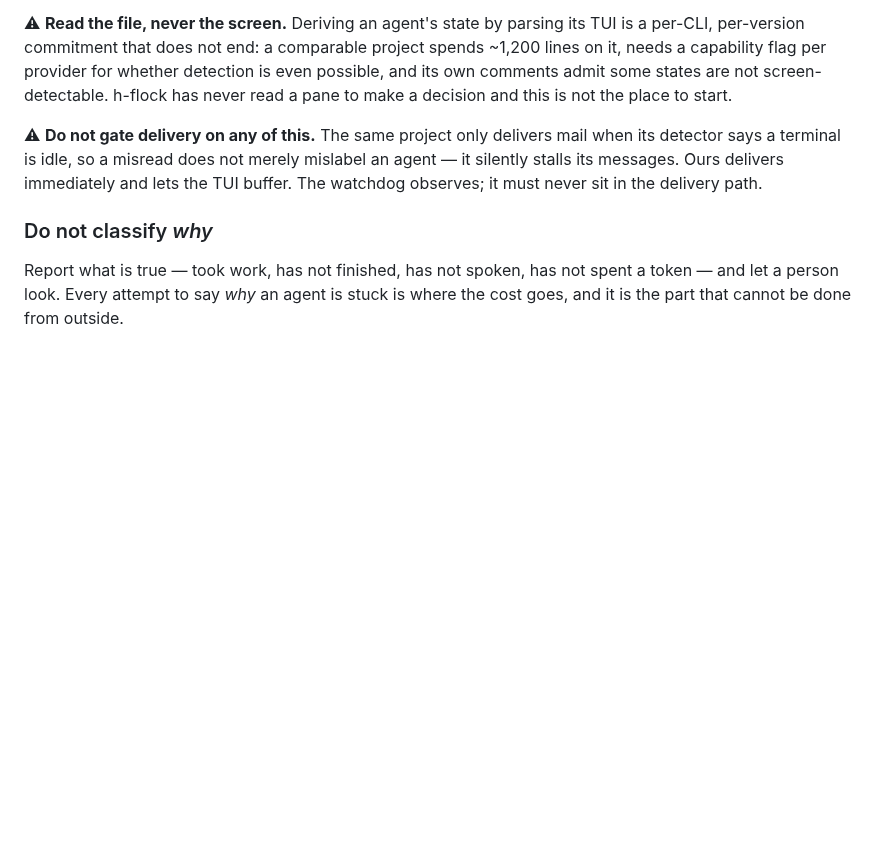
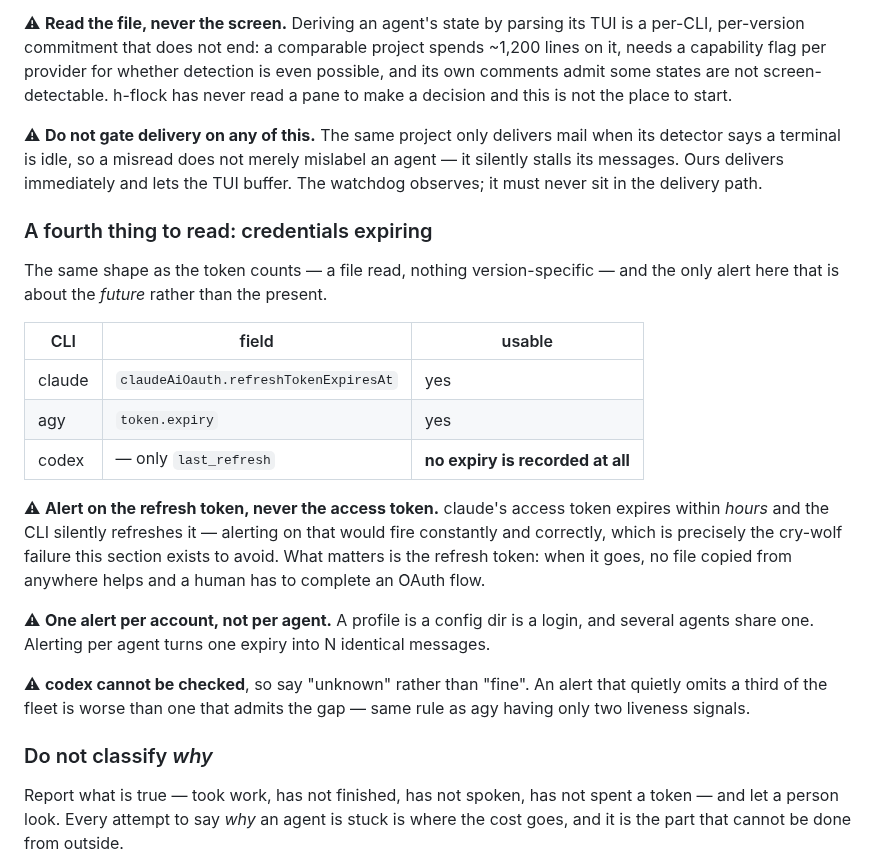
Before and after one commit to h-network/h-flock, a Markdown page: docs/SPRINTS-next.md, the part around the change. GitHub-like rendering; blank space fills up the shorter version.

Commit message:
docs: the watchdog can warn about credentials expiring
Same shape as the token counts — a file read. Alert on the refresh token and
never the access token: claude's access token expires within hours and refreshes
silently, so alerting on it would fire constantly and correctly, which is the
cry-wolf failure the section exists to avoid. codex records no expiry at all and
should report unknown rather than fine.

```diff
--- a/docs/SPRINTS-next.md
+++ b/docs/SPRINTS-next.md
@@ -214,6 +214,31 @@ when its detector says a terminal is idle, so a misread does not merely mislabel
 an agent — it silently stalls its messages. Ours delivers immediately and lets
 the TUI buffer. The watchdog observes; it must never sit in the delivery path.
 
+### A fourth thing to read: credentials expiring
+
+The same shape as the token counts — a file read, nothing version-specific — and
+the only alert here that is about the *future* rather than the present.
+
+| CLI | field | usable |
+|---|---|---|
+| claude | `claudeAiOauth.refreshTokenExpiresAt` | yes |
+| agy | `token.expiry` | yes |
+| codex | — only `last_refresh` | **no expiry is recorded at all** |
+
+⚠ **Alert on the refresh token, never the access token.** claude's access token
+expires within *hours* and the CLI silently refreshes it — alerting on that would
+fire constantly and correctly, which is precisely the cry-wolf failure this
+section exists to avoid. What matters is the refresh token: when it goes, no file
+copied from anywhere helps and a human has to complete an OAuth flow.
+
+⚠ **One alert per account, not per agent.** A profile is a config dir is a
+login, and several agents share one. Alerting per agent turns one expiry into N
+identical messages.
+
+⚠ **codex cannot be checked**, so say "unknown" rather than "fine". An alert that
+quietly omits a third of the fleet is worse than one that admits the gap — same
+rule as agy having only two liveness signals.
+
 ### Do not classify *why*
 
 Report what is true — took work, has not finished, has not spoken, has not spent
```
